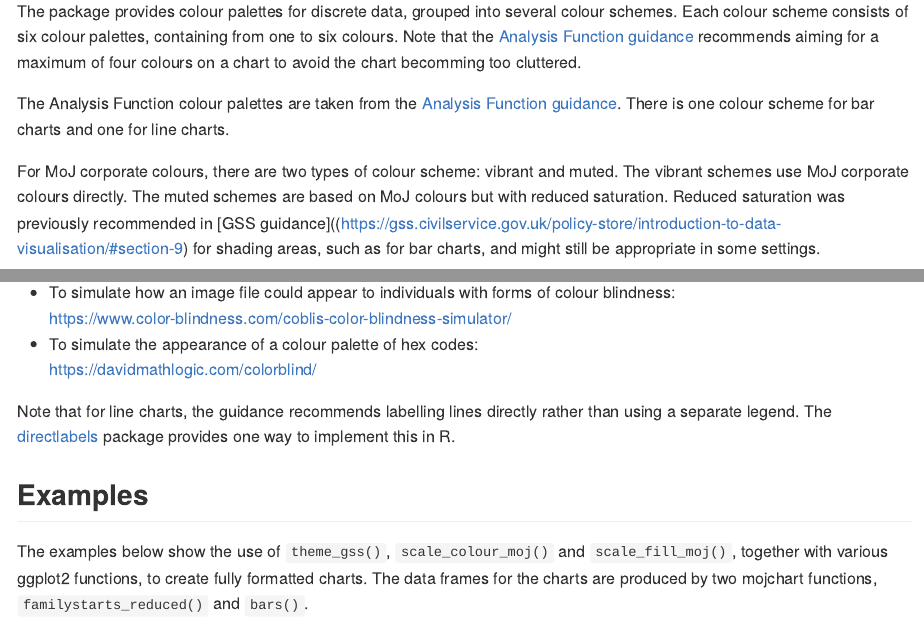
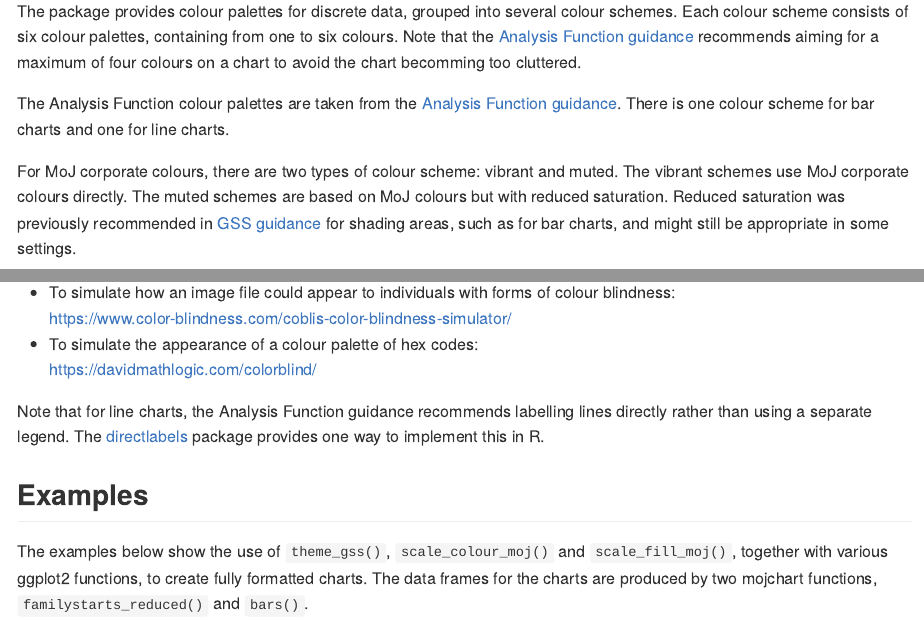
Before and after one commit to moj-analytical-services/mojchart, an R Markdown document (README.Rmd): the page in a window 1100 px wide, from 1390 px down, and a second part further down, joined at a grey line. The pictures show the output file README.md that the author committed with the source, drawn offline in the style of GitHub.

Commit message:
Fix link

```diff
--- a/README.Rmd
+++ b/README.Rmd
@@ -117,7 +117,7 @@ https://www.color-blindness.com/coblis-color-blindness-simulator/
 * To simulate the appearance of a colour palette of hex codes:\
 https://davidmathlogic.com/colorblind/
 
-Note that for line charts, the guidance recommends labelling lines directly rather than using a separate legend. The [directlabels](http://directlabels.r-forge.r-project.org/) package provides one way to implement this in R.
+Note that for line charts, the Analysis Function guidance recommends labelling lines directly rather than using a separate legend. The [directlabels](http://directlabels.r-forge.r-project.org/) package provides one way to implement this in R.
 
 
 ## Examples
```
Also changed, not shown: README.md, README.Rmd (2 more changed lines).
